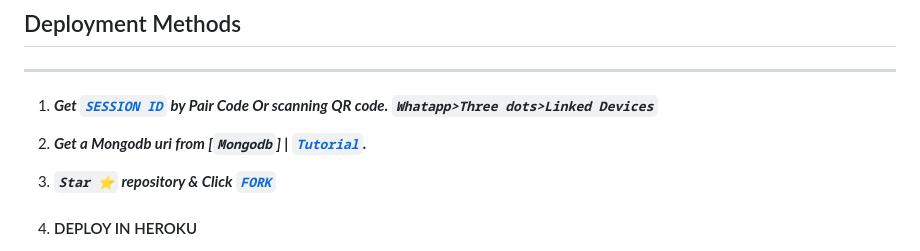
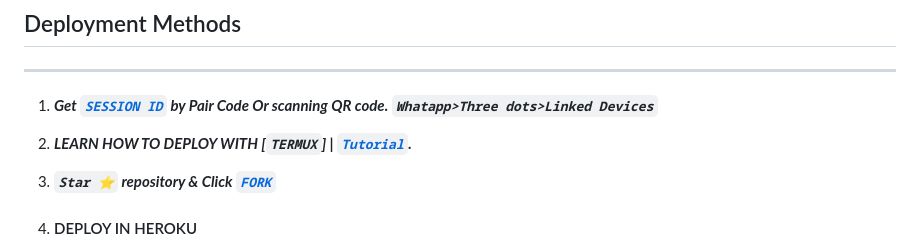
Before and after one commit to Orangefri/TSUKUYOMI-MULTI-DEVICE, a Markdown page: README.md, the part around the change. GitHub-like rendering.

```diff
--- a/README.md
+++ b/README.md
@@ -56,7 +56,7 @@
 
 1. ***Get [`SESSION ID`](https://pair11-468460feed74.herokuapp.com/)  by Pair Code Or scanning QR code. `Whatapp>Three dots>Linked Devices`***
 
-5.  ***Get a Mongodb uri from [`Mongodb`] | [`Tutorial`](https://youtu.be).***
+5.  ***LEARN HOW TO DEPLOY WITH [`TERMUX`] | [`Tutorial`](https://youtube.com/@hoekagetech).***
 6.  ***`Star ⭐` repository & Click [`FORK`](https://github.com/Orangefri/TSUKUYOMI-MULTI-DEVICE)***
 
 7.  #### DEPLOY IN HEROKU
```
